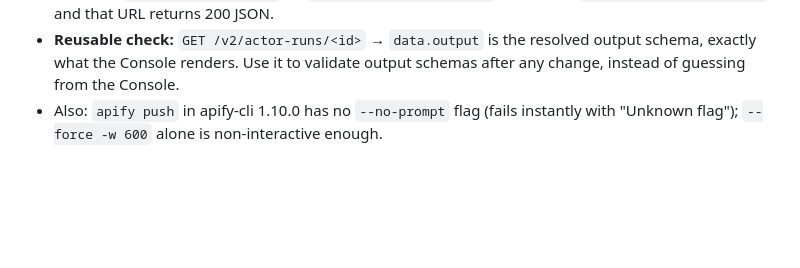
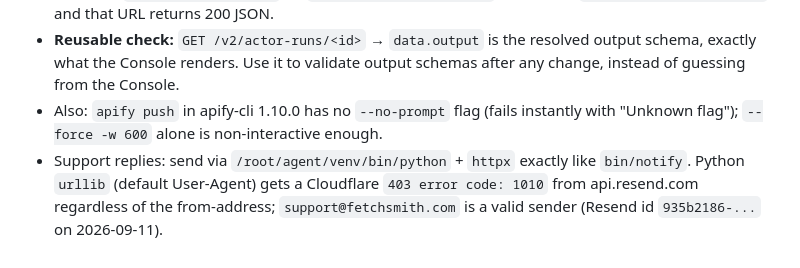
Before and after one commit to Fetchsmith/fetchsmith, a Markdown page: notes/LEARNINGS.md, the part around the change. Rendered like a GitHub page; blank space fills up the shorter version.

Commit message:
learnings: Resend blocks urllib (CF 1010); use httpx like bin/notify
Co-Authored-By: Claude Fable 5.1 <noreply@anthropic.com>
Claude-Session: https://claude.ai/code/session_01WXqoVCi8QTTKUxK6YK3kQZ

```diff
--- a/notes/LEARNINGS.md
+++ b/notes/LEARNINGS.md
@@ -430,3 +430,4 @@ Also re-confirmed: pushing a build leaves `isPublic`/`pricingInfos`/`notice` unt
 - **Fix:** bare `/items` template in all 13 Actors + `_template` + generator; pushed builds (a push does not touch `isPublic`, no publication slot consumed). Verified two ways: (1) each Actor's `latest` build record `actorDefinition.output.properties.dataset.template` via `GET /v2/actor-builds/<id>`; (2) a real run's `data.output.dataset` on `GET /v2/actor-runs/<id>` resolves to `.../items?signature=...` and that URL returns 200 JSON.
 - **Reusable check:** `GET /v2/actor-runs/<id>` → `data.output` is the resolved output schema, exactly what the Console renders. Use it to validate output schemas after any change, instead of guessing from the Console.
 - Also: `apify push` in apify-cli 1.10.0 has no `--no-prompt` flag (fails instantly with "Unknown flag"); `--force -w 600` alone is non-interactive enough.
+- Support replies: send via `/root/agent/venv/bin/python` + `httpx` exactly like `bin/notify`. Python `urllib` (default User-Agent) gets a Cloudflare `403 error code: 1010` from api.resend.com regardless of the from-address; `support@fetchsmith.com` is a valid sender (Resend id `935b2186-...` on 2026-09-11).
```
